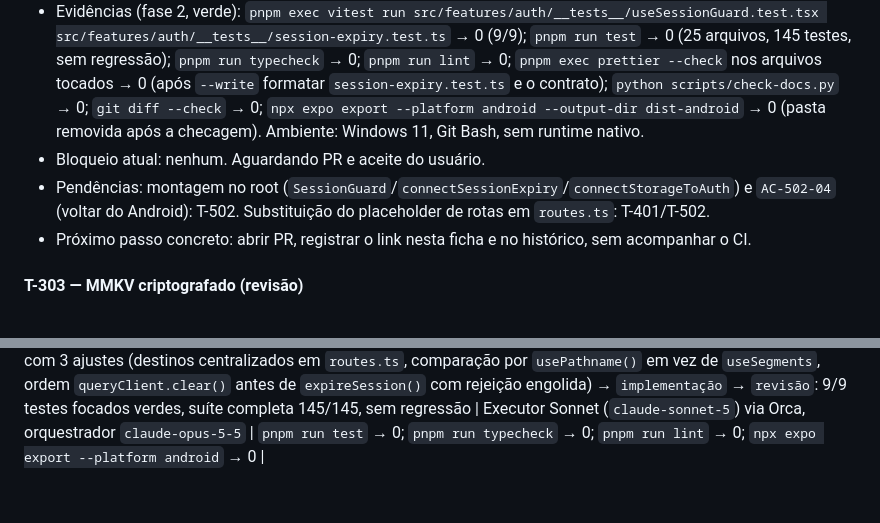
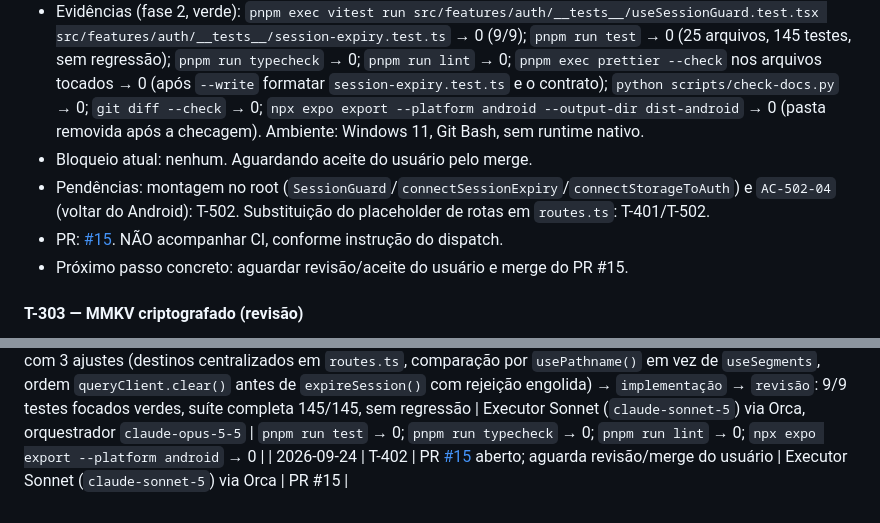
Before and after one commit to Natan-Lucena/LabirintoDoSaberReactNative, a Markdown page: docs/entrega-1/TRACKING.md, 2 parts joined by grey strips. Drawn GitHub-style.

Commit message:
docs: record T-402 PR
Co-Authored-By: Claude Sonnet 5 <noreply@anthropic.com>

```diff
--- a/docs/entrega-1/TRACKING.md
+++ b/docs/entrega-1/TRACKING.md
@@ -339,9 +339,10 @@ mantida até a conclusão.
 - Ajustes do orquestrador (vermelho-revisado, `msg_34e09b2fb522`/resposta na sessão): (1) placeholder `"/"` aceito, mas com destinos centralizados em `src/features/auth/routes.ts` e comparação por `usePathname()` (não `useSegments`), para evitar loop quando o caminho atual já é o destino; (2) `connectSessionExpiry` chama `queryClient.clear()` antes de `expireSession()`, engolindo rejeição de `expireSession()` sem lançar para a UI; (3) aviso em memória mantido, registrado como não sobrevivendo a reabrir o app. Testes reescritos (9 casos, cobrindo os mesmos AC com a nova regra de "path atual vs. destino" e o caso de rejeição) antes da implementação.
 - Critérios atendidos: AC-402-01 — `UT`/`CT` (5 casos em `useSessionGuard.test.tsx`); AC-402-02 — `CT` (4 casos em `session-expiry.test.ts`, incluindo rejeição de `expireSession`).
 - Evidências (fase 2, verde): `pnpm exec vitest run src/features/auth/__tests__/useSessionGuard.test.tsx src/features/auth/__tests__/session-expiry.test.ts` → 0 (9/9); `pnpm run test` → 0 (25 arquivos, 145 testes, sem regressão); `pnpm run typecheck` → 0; `pnpm run lint` → 0; `pnpm exec prettier --check` nos arquivos tocados → 0 (após `--write` formatar `session-expiry.test.ts` e o contrato); `python scripts/check-docs.py` → 0; `git diff --check` → 0; `npx expo export --platform android --output-dir dist-android` → 0 (pasta removida após a checagem). Ambiente: Windows 11, Git Bash, sem runtime nativo.
-- Bloqueio atual: nenhum. Aguardando PR e aceite do usuário.
+- Bloqueio atual: nenhum. Aguardando aceite do usuário pelo merge.
 - Pendências: montagem no root (`SessionGuard`/`connectSessionExpiry`/`connectStorageToAuth`) e `AC-502-04` (voltar do Android): T-502. Substituição do placeholder de rotas em `routes.ts`: T-401/T-502.
-- Próximo passo concreto: abrir PR, registrar o link nesta ficha e no histórico, sem acompanhar o CI.
+- PR: [#15](https://github.com/Natan-Lucena/LabirintoDoSaberReactNative/pull/15). NÃO acompanhar CI, conforme instrução do dispatch.
+- Próximo passo concreto: aguardar revisão/aceite do usuário e merge do PR #15.
 
 #### T-303 — MMKV criptografado (revisão)
 
@@ -525,3 +526,4 @@ texto destes arquivos; não fazem parte do repositório.
 | 2026-09-24 | T-304 | Vermelho aprovado com 2 correções (mutação sem reenvio automático via `withOfflineGuard`; persister não persiste mutações); `networkMode` de queries trocado para `"online"` (achado da implementação); implementação concluída, 23 testes verdes, sem regressão (136 testes); PR #14 aberto | Executor Sonnet (`claude-sonnet-5`) via Orca, orquestrador `claude-opus-5-5` | PR #14; `pnpm run test` → 0; `pnpm run typecheck` → 0; `pnpm run lint` → 0 |
 | 2026-09-24 | T-304, T-402, T-205 | T-304 `concluída` pelo merge do PR #14; início da onda 3 (run_0f0031abd486): T-402 `pronta` → `testes` (pasta principal) e T-205 `pronta` → `testes` (worktree lds-wt/v2) | Executor Sonnet (`claude-sonnet-5`) via Orca, orquestrador `claude-opus-5-5` | PR #14 |
 | 2026-09-24 | T-402 | `testes` → `vermelho-revisado`: orquestrador aprovou com 3 ajustes (destinos centralizados em `routes.ts`, comparação por `usePathname()` em vez de `useSegments`, ordem `queryClient.clear()` antes de `expireSession()` com rejeição engolida) → `implementação` → `revisão`: 9/9 testes focados verdes, suíte completa 145/145, sem regressão | Executor Sonnet (`claude-sonnet-5`) via Orca, orquestrador `claude-opus-5-5` | `pnpm run test` → 0; `pnpm run typecheck` → 0; `pnpm run lint` → 0; `npx expo export --platform android` → 0 |
+| 2026-09-24 | T-402 | PR [#15](https://github.com/Natan-Lucena/LabirintoDoSaberReactNative/pull/15) aberto; aguarda revisão/merge do usuário | Executor Sonnet (`claude-sonnet-5`) via Orca | PR #15 |
```
